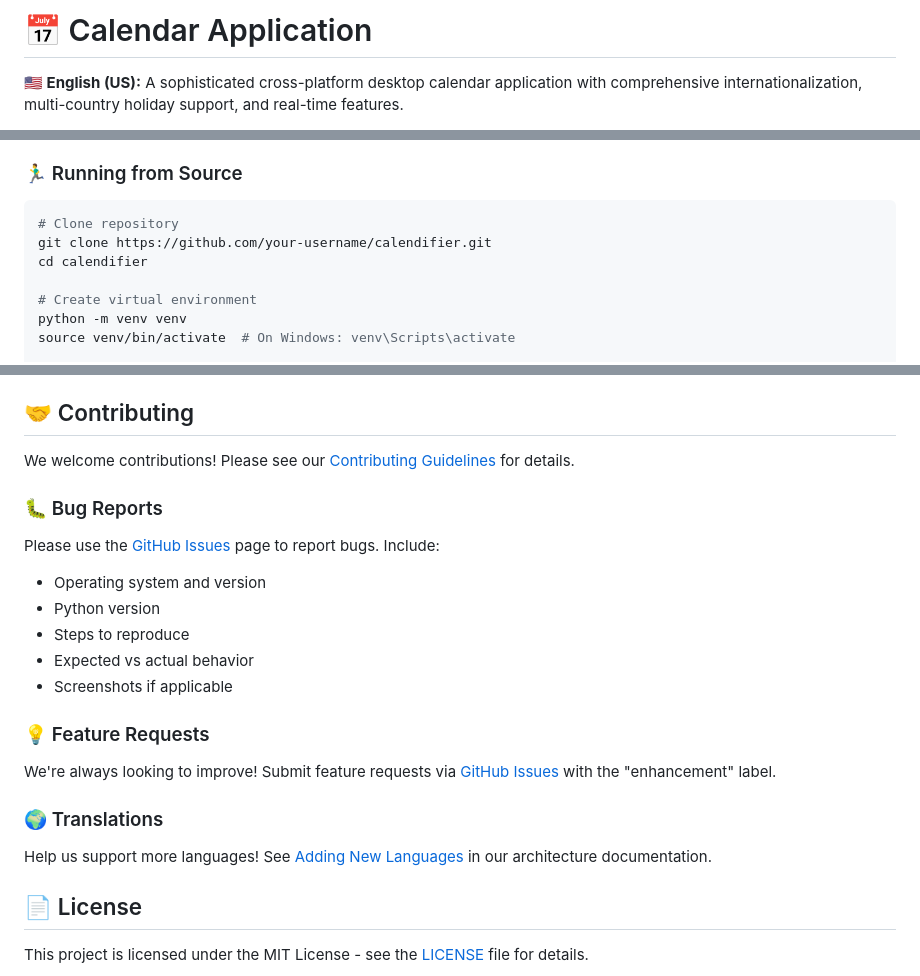
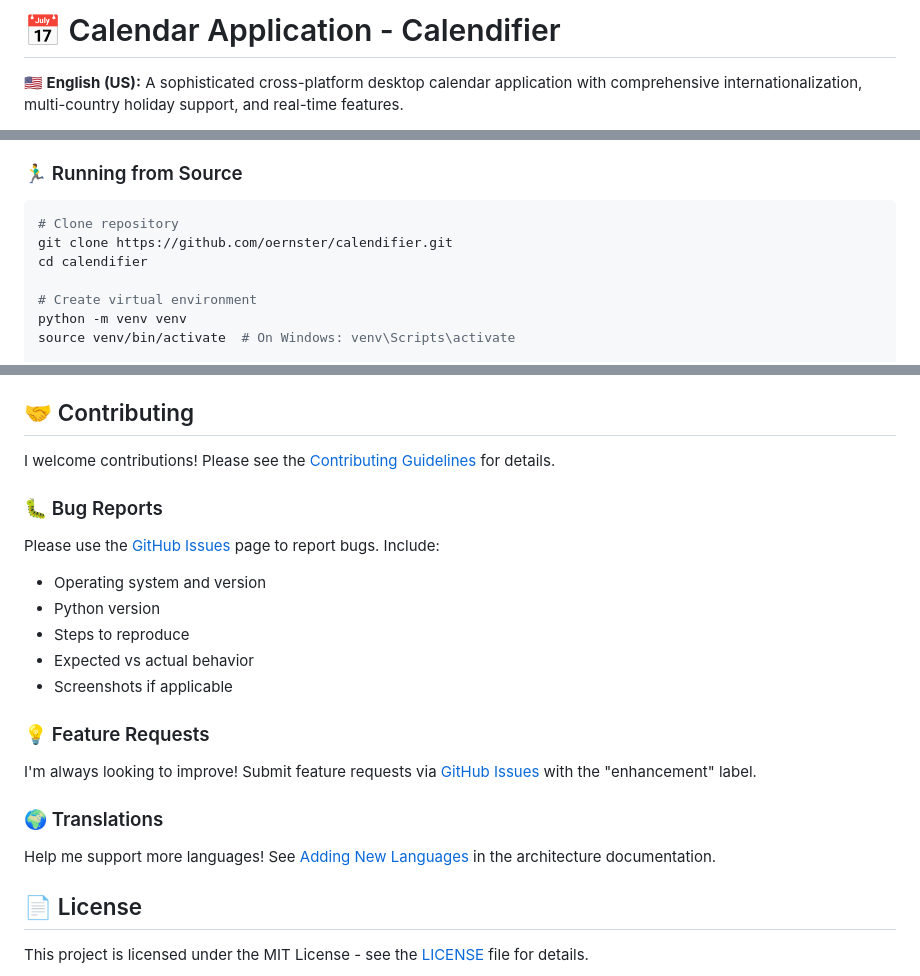
Before and after one commit to oernster/calendifier, a Markdown page: README.md, 3 parts joined by grey strips. Drawn GitHub-style.

````diff
--- a/README.md
+++ b/README.md
@@ -1,4 +1,4 @@
-# 📅 Calendar Application
+# 📅 Calendar Application - Calendifier
 
 <!-- Multi-language summary -->
 **🇺🇸 English (US):** A sophisticated cross-platform desktop calendar application with comprehensive internationalization, multi-country holiday support, and real-time features.
@@ -163,7 +163,7 @@ graph LR
 
 ```bash
 # Clone repository
-git clone https://github.com/your-username/calendifier.git
+git clone https://github.com/oernster/calendifier.git
 cd calendifier
 
 # Create virtual environment
@@ -251,7 +251,7 @@ The application stores user data in:
 
 ## 🤝 Contributing
 
-We welcome contributions! Please see our [Contributing Guidelines](CONTRIBUTING.md) for details.
+I welcome contributions! Please see the [Contributing Guidelines](CONTRIBUTING.md) for details.
 
 ### 🐛 Bug Reports
 
@@ -264,11 +264,11 @@ Please use the [GitHub Issues](https://github.com/your-username/calendifier/issu
 
 ### 💡 Feature Requests
 
-We're always looking to improve! Submit feature requests via [GitHub Issues](https://github.com/your-username/calendifier/issues) with the "enhancement" label.
+I'm always looking to improve! Submit feature requests via [GitHub Issues](https://github.com/oernster/calendifier/issues) with the "enhancement" label.
 
 ### 🌍 Translations
 
-Help us support more languages! See [Adding New Languages](docs/architecture.md#-adding-new-languages) in our architecture documentation.
+Help me support more languages! See [Adding New Languages](docs/architecture.md#-adding-new-languages) in the architecture documentation.
 
 ## 📄 License
 
````
Also changed, not shown: other parts of README.md (+3 -3 lines).
